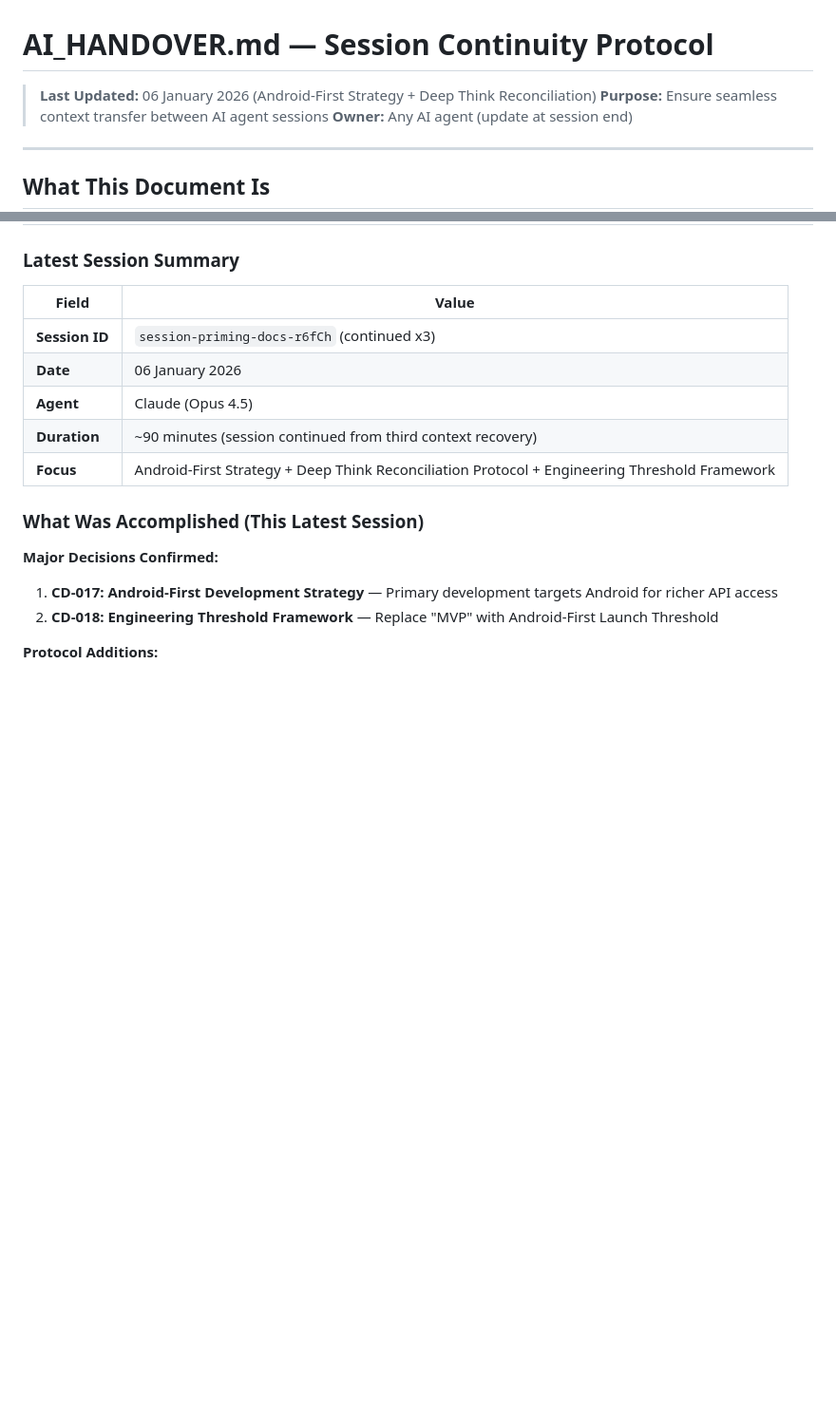
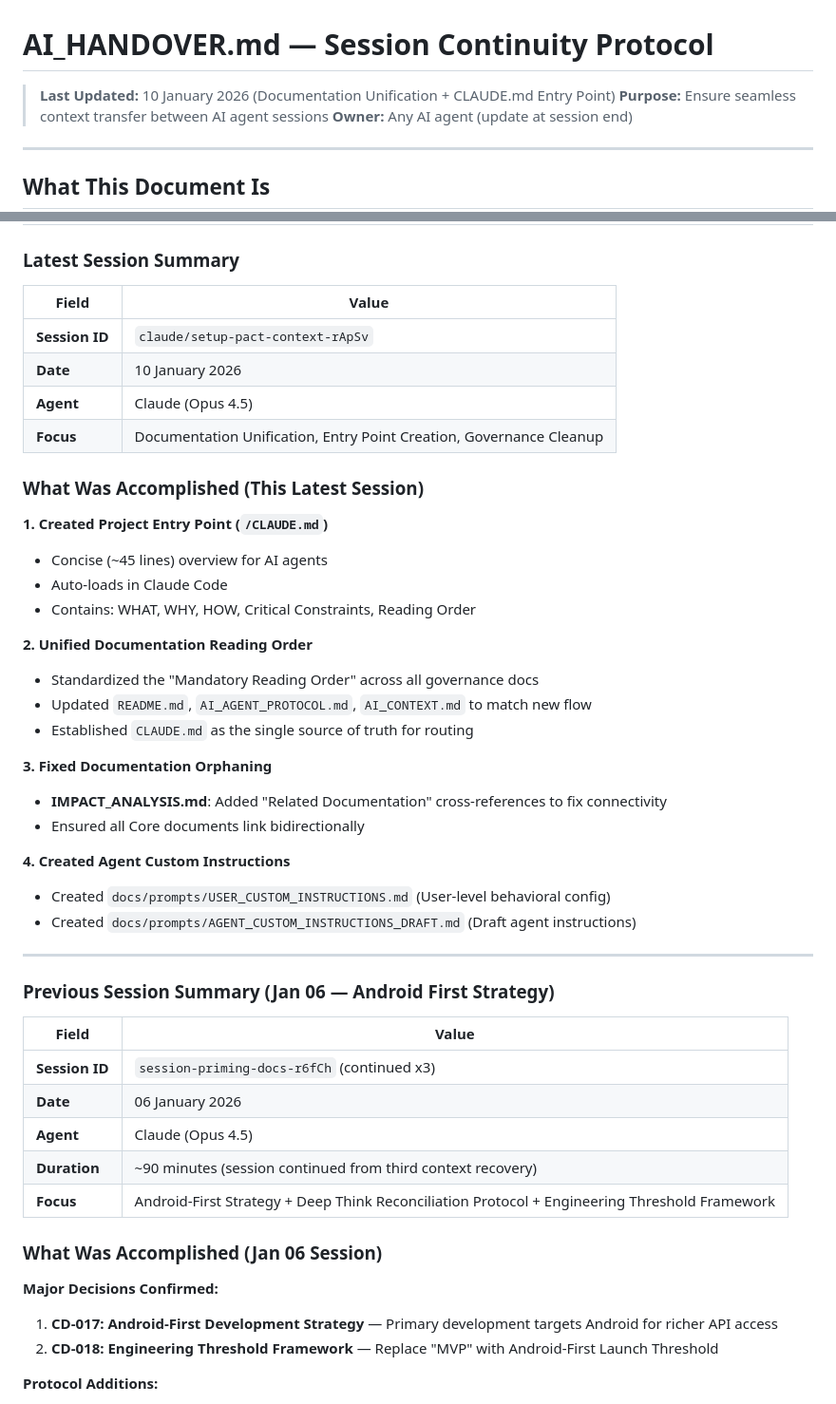
Before and after one commit to lenghurst/atomichabits, a Markdown page: docs/CORE/AI_HANDOVER.md, 2 parts joined by grey strips. Shown at 95% size. Rendered like a GitHub page; blank space fills up the shorter version.

Commit message:
docs: update AI_HANDOVER.md with session context

```diff
--- a/docs/CORE/AI_HANDOVER.md
+++ b/docs/CORE/AI_HANDOVER.md
@@ -1,6 +1,6 @@
 # AI_HANDOVER.md — Session Continuity Protocol
 
-> **Last Updated:** 06 January 2026 (Android-First Strategy + Deep Think Reconciliation)
+> **Last Updated:** 10 January 2026 (Documentation Unification + CLAUDE.md Entry Point)
 > **Purpose:** Ensure seamless context transfer between AI agent sessions
 > **Owner:** Any AI agent (update at session end)
 
@@ -36,13 +36,43 @@ This prevents:
 ### Latest Session Summary
 | Field | Value |
 |-------|-------|
+| **Session ID** | `claude/setup-pact-context-rApSv` |
+| **Date** | 10 January 2026 |
+| **Agent** | Claude (Opus 4.5) |
+| **Focus** | Documentation Unification, Entry Point Creation, Governance Cleanup |
+
+### What Was Accomplished (This Latest Session)
+
+**1. Created Project Entry Point (`/CLAUDE.md`)**
+- Concise (~45 lines) overview for AI agents
+- Auto-loads in Claude Code
+- Contains: WHAT, WHY, HOW, Critical Constraints, Reading Order
+
+**2. Unified Documentation Reading Order**
+- Standardized the "Mandatory Reading Order" across all governance docs
+- Updated `README.md`, `AI_AGENT_PROTOCOL.md`, `AI_CONTEXT.md` to match new flow
+- Established `CLAUDE.md` as the single source of truth for routing
+
+**3. Fixed Documentation Orphaning**
+- **IMPACT_ANALYSIS.md**: Added "Related Documentation" cross-references to fix connectivity
+- Ensured all Core documents link bidirectionally
+
+**4. Created Agent Custom Instructions**
+- Created `docs/prompts/USER_CUSTOM_INSTRUCTIONS.md` (User-level behavioral config)
+- Created `docs/prompts/AGENT_CUSTOM_INSTRUCTIONS_DRAFT.md` (Draft agent instructions)
+
+---
+
+### Previous Session Summary (Jan 06 — Android First Strategy)
+| Field | Value |
+|-------|-------|
 | **Session ID** | `session-priming-docs-r6fCh` (continued x3) |
 | **Date** | 06 January 2026 |
 | **Agent** | Claude (Opus 4.5) |
 | **Duration** | ~90 minutes (session continued from third context recovery) |
 | **Focus** | Android-First Strategy + Deep Think Reconciliation Protocol + Engineering Threshold Framework |
 
-### What Was Accomplished (This Latest Session)
+### What Was Accomplished (Jan 06 Session)
 
 **Major Decisions Confirmed:**
 1. **CD-017: Android-First Development Strategy** — Primary development targets Android for richer API access
```
